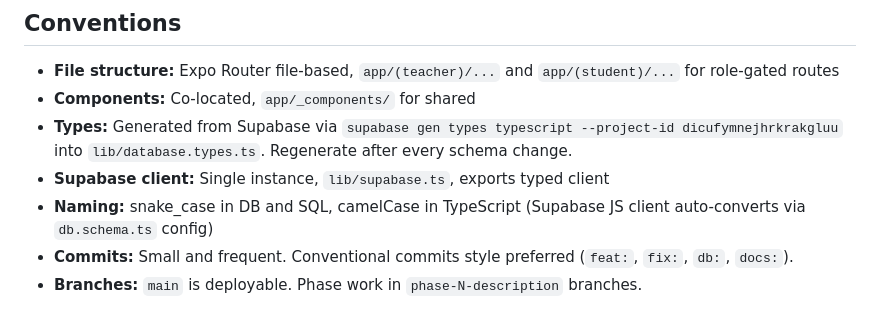
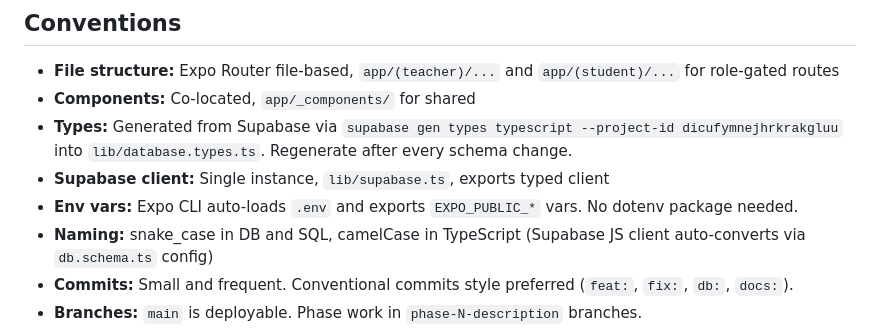
Before and after one commit to su3luq/Squire, a Markdown page: CLAUDE.md, the part around the change. GitHub-like rendering.

Commit message:
docs: note Expo's automatic .env loading behavior

```diff
--- a/CLAUDE.md
+++ b/CLAUDE.md
@@ -147,6 +147,7 @@ See `docs/PLAN.md` for full detail. Quick reference:
 - **Components:** Co-located, `app/_components/` for shared
 - **Types:** Generated from Supabase via `supabase gen types typescript --project-id dicufymnejhrkrakgluu` into `lib/database.types.ts`. Regenerate after every schema change.
 - **Supabase client:** Single instance, `lib/supabase.ts`, exports typed client
+- **Env vars:** Expo CLI auto-loads `.env` and exports `EXPO_PUBLIC_*` vars. No dotenv package needed.
 - **Naming:** snake_case in DB and SQL, camelCase in TypeScript (Supabase JS client auto-converts via `db.schema.ts` config)
 - **Commits:** Small and frequent. Conventional commits style preferred (`feat:`, `fix:`, `db:`, `docs:`).
 - **Branches:** `main` is deployable. Phase work in `phase-N-description` branches.
```
